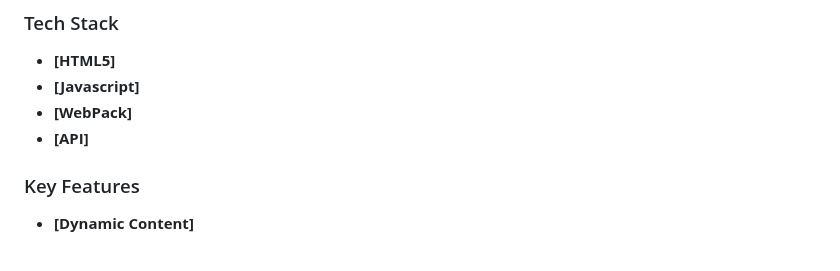
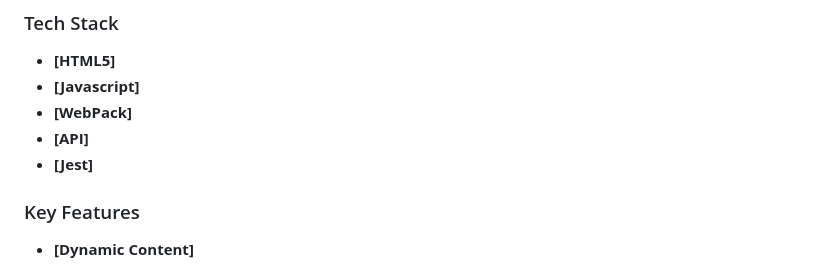
Before and after one commit to jecode93/javascript-group-capstone, a Markdown page: README.md, the part around the change. Rendered like a GitHub page.

```diff
--- a/README.md
+++ b/README.md
@@ -34,6 +34,7 @@
 - **[Javascript]**
 - **[WebPack]**
 - **[API]**
+- **[Jest]**
 
 
 
```
